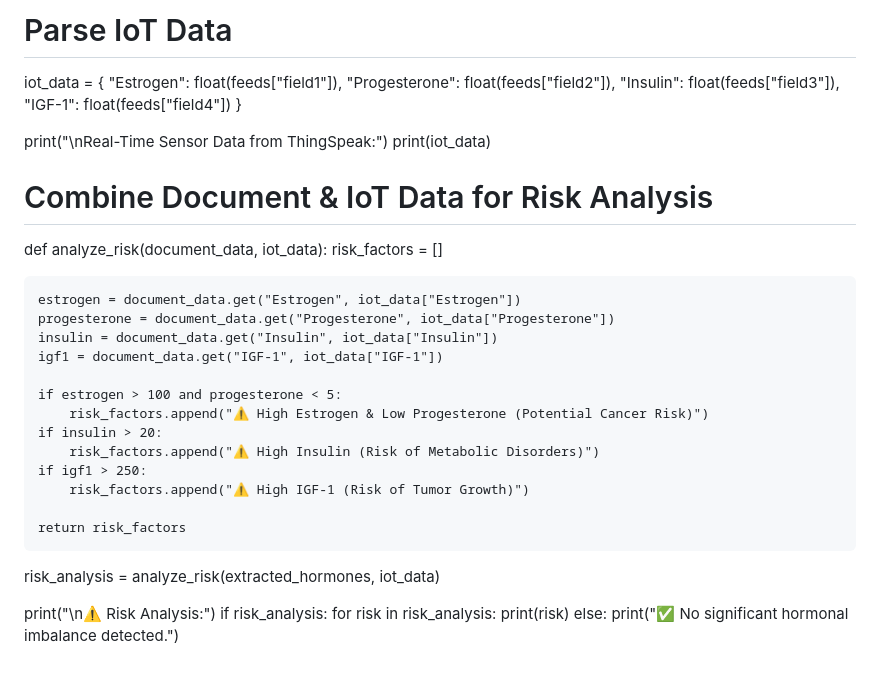
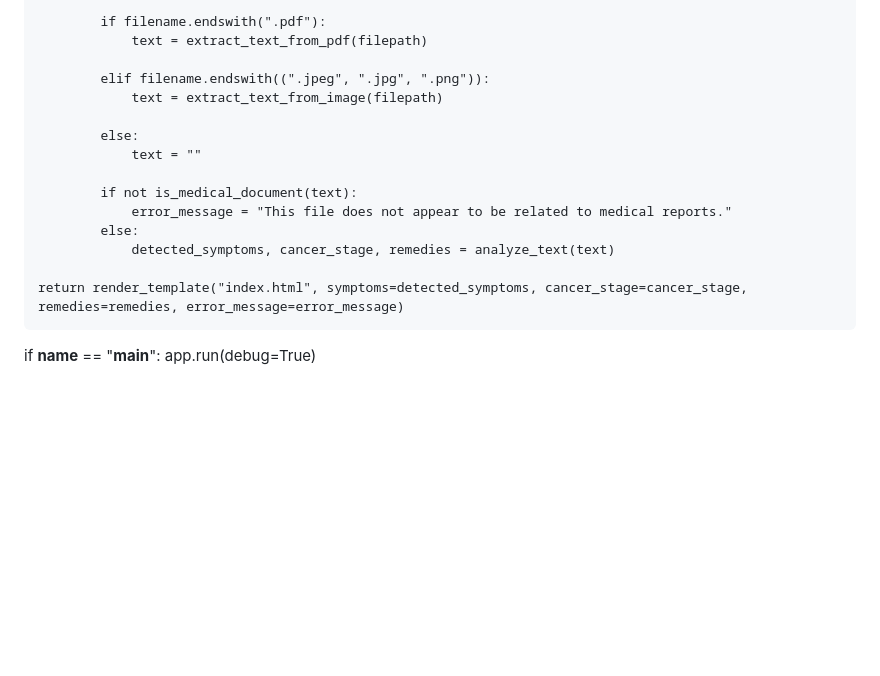
Before and after one commit to bharaths-s/Uterine-cancer-Detection, a Markdown page: README.md, the part around the change printed below. Rendered like a GitHub page; blank space fills up the shorter version.

Commit message:
Update README.md
just added the option of uploading the document

```diff
--- a/README.md
+++ b/README.md
@@ -74,38 +93,19 @@ feeds = data['feeds'][0]
 
-# Parse IoT Data
-iot_data = {
-    "Estrogen": float(feeds["field1"]),
-    "Progesterone": float(feeds["field2"]),
-    "Insulin": float(feeds["field3"]),
-    "IGF-1": float(feeds["field4"])
-}
+            if filename.endswith(".pdf"):
+                text = extract_text_from_pdf(filepath)
 
-print("\nReal-Time Sensor Data from ThingSpeak:")
-print(iot_data)
+            elif filename.endswith((".jpeg", ".jpg", ".png")):
+                text = extract_text_from_image(filepath)
 
-# Combine Document & IoT Data for Risk Analysis
-def analyze_risk(document_data, iot_data):
-    risk_factors = []
+            else:
+                text = ""
 
-    estrogen = document_data.get("Estrogen", iot_data["Estrogen"])
-    progesterone = document_data.get("Progesterone", iot_data["Progesterone"])
-    insulin = document_data.get("Insulin", iot_data["Insulin"])
-    igf1 = document_data.get("IGF-1", iot_data["IGF-1"])
+            if not is_medical_document(text):
+                error_message = "This file does not appear to be related to medical reports."
+            else:
+                detected_symptoms, cancer_stage, remedies = analyze_text(text)
 
-    if estrogen > 100 and progesterone < 5:
-        risk_factors.append("⚠️ High Estrogen & Low Progesterone (Potential Cancer Risk)")
-    if insulin > 20:
-        risk_factors.append("⚠️ High Insulin (Risk of Metabolic Disorders)")
-    if igf1 > 250:
-        risk_factors.append("⚠️ High IGF-1 (Risk of Tumor Growth)")
+    return render_template("index.html", symptoms=detected_symptoms, cancer_stage=cancer_stage, remedies=remedies, error_message=error_message)
 
-    return risk_factors
-
-risk_analysis = analyze_risk(extracted_hormones, iot_data)
-
-print("\n⚠️ Risk Analysis:")
-if risk_analysis:
-    for risk in risk_analysis:
-        print(risk)
-else:
-    print("✅ No significant hormonal imbalance detected.")
+if __name__ == "__main__":
+    app.run(debug=True)
```
Also changed, not shown: other parts of README.md (+80 -61 lines).
